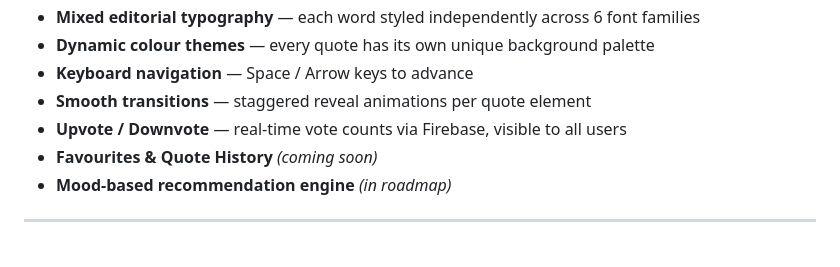
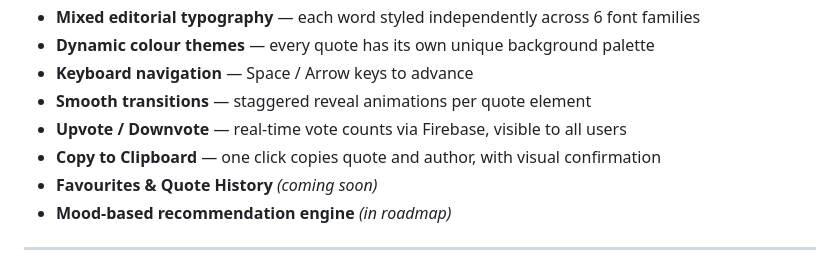
Before and after one commit to VedangShetye/choose-your-vibe, a Markdown page: README.md, the part around the change. Rendered like a GitHub page.

```diff
--- a/README.md
+++ b/README.md
@@ -60,6 +60,7 @@ If you or someone you know is struggling, please reach out to a counsellor, ther
 - **Keyboard navigation** — Space / Arrow keys to advance
 - **Smooth transitions** — staggered reveal animations per quote element
 - **Upvote / Downvote** — real-time vote counts via Firebase, visible to all users
+- **Copy to Clipboard** — one click copies quote and author, with visual confirmation
 - **Favourites & Quote History** *(coming soon)*
 - **Mood-based recommendation engine** *(in roadmap)*
 
```
